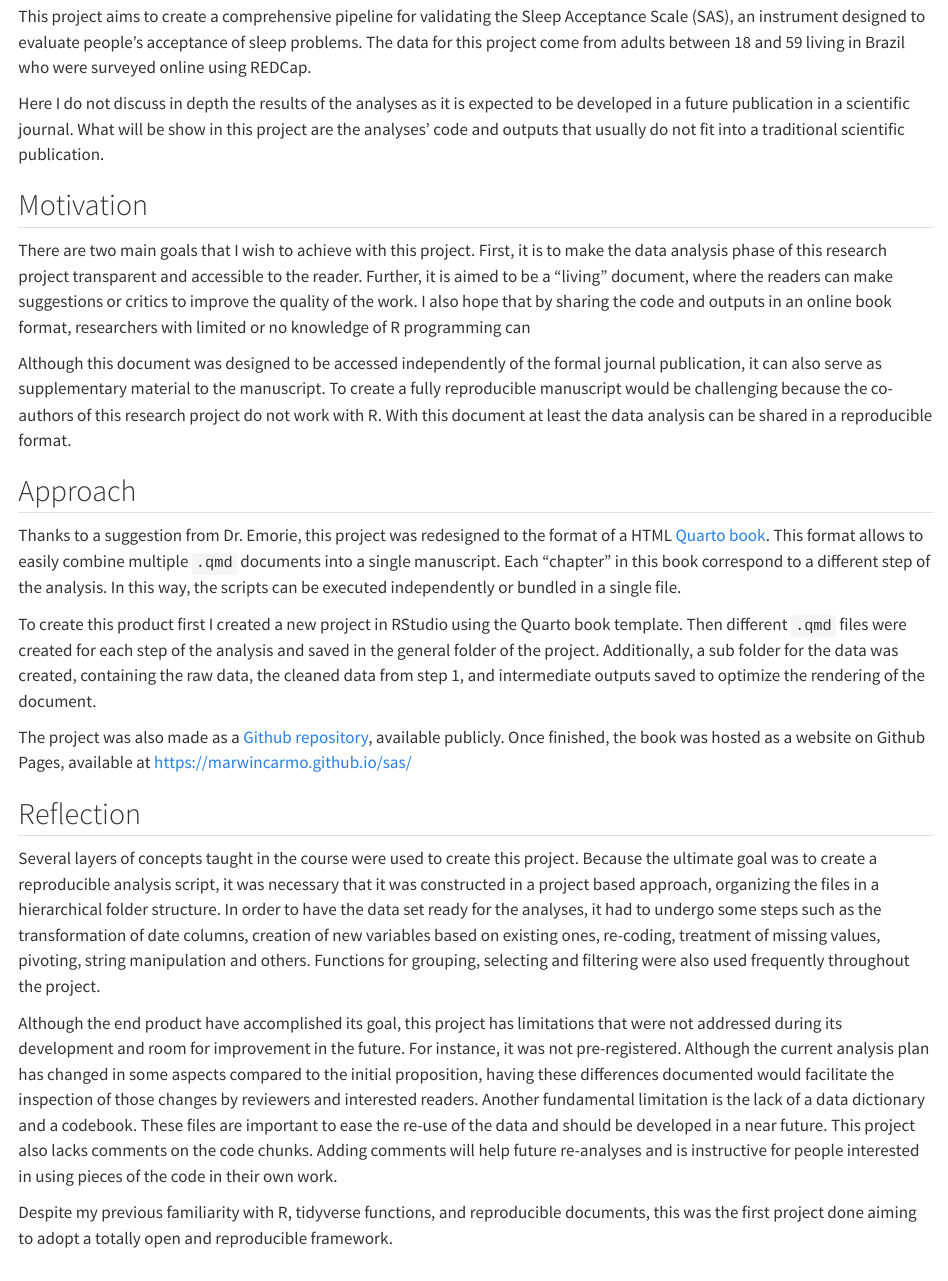
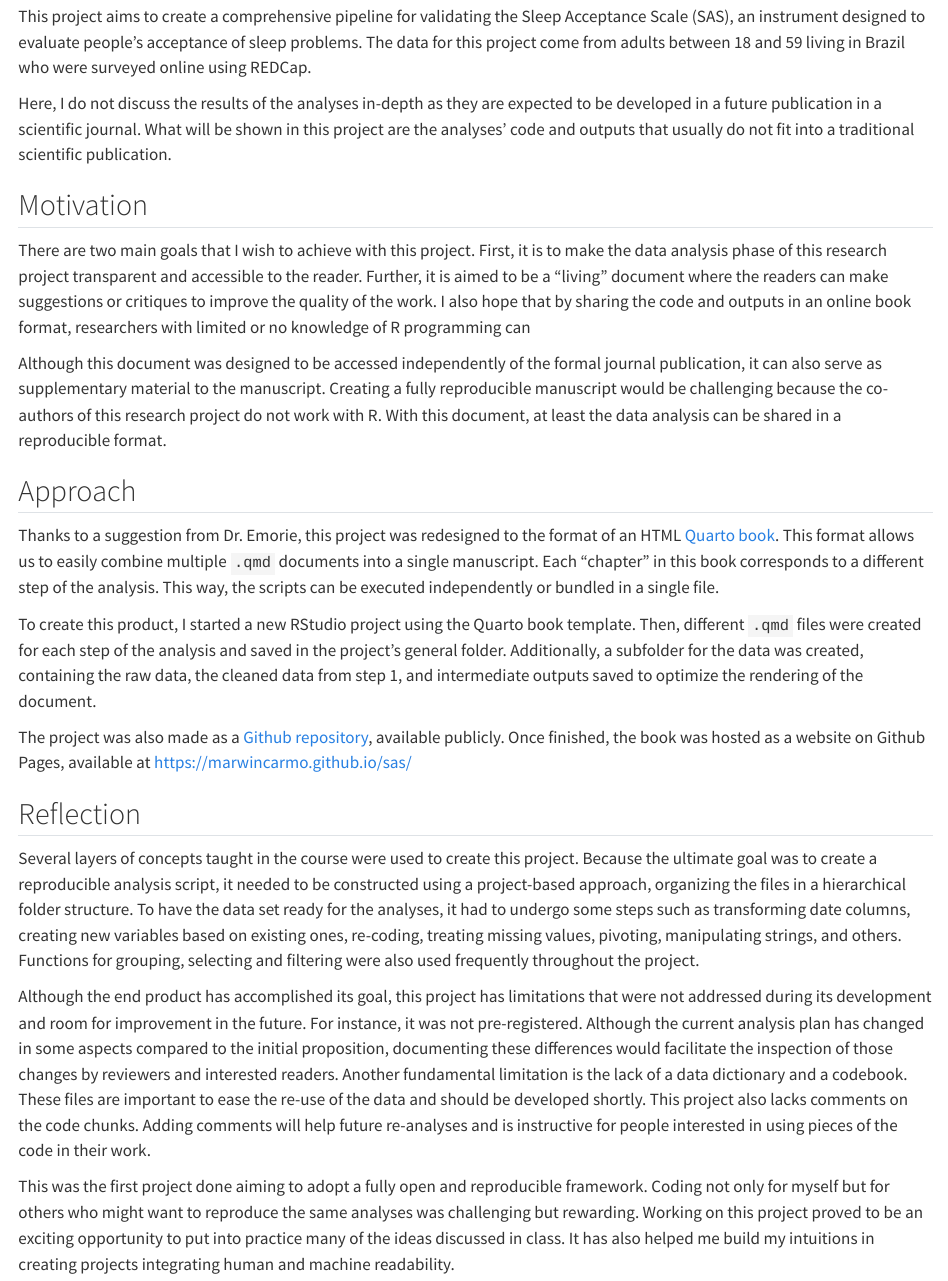
Before and after one commit to marwincarmo/sas, a Quarto document (index.qmd): the page in a window 1100 px wide, from 180 px down. Rendered offline with R 4.5, knitr and Pandoc in place of Quarto, with nearby package versions.

Commit message:
preface done

```diff
--- a/index.qmd
+++ b/index.qmd
@@ -6,27 +6,27 @@ This page was developed as the final project of [Dr. Emorie Beck](https://psycho
 
 This project aims to create a comprehensive pipeline for validating the Sleep Acceptance Scale (SAS), an instrument designed to evaluate people's acceptance of sleep problems. The data for this project come from adults between 18 and 59 living in Brazil who were surveyed online using REDCap.
 
-Here I do not discuss in depth the results of the analyses as it is expected to be developed in a future publication in a scientific journal. What will be show in this project are the analyses' code and outputs that usually do not fit into a traditional scientific publication.
+Here, I do not discuss the results of the analyses in-depth as they are expected to be developed in a future publication in a scientific journal. What will be shown in this project are the analyses' code and outputs that usually do not fit into a traditional scientific publication.
 
 
 ## Motivation
 
-There are two main goals that I wish to achieve with this project. First, it is to make the data analysis phase of this research project transparent and accessible to the reader. Further, it is aimed to be a "living" document, where the readers can make suggestions or critics  to improve the quality of the work. I also hope that by sharing the code and outputs in an online book format, researchers with limited or no knowledge of R programming can
+There are two main goals that I wish to achieve with this project. First, it is to make the data analysis phase of this research project transparent and accessible to the reader. Further, it is aimed to be a "living" document where the readers can make suggestions or critiques to improve the quality of the work. I also hope that by sharing the code and outputs in an online book format, researchers with limited or no knowledge of R programming can
 
-Although this document was designed to be accessed independently of the formal journal publication, it can also serve as supplementary material to the manuscript. To create a fully reproducible manuscript would be challenging because the co-authors of this research project do not work with R. With this document at least the data analysis can be shared in a reproducible format.
+Although this document was designed to be accessed independently of the formal journal publication, it can also serve as supplementary material to the manuscript. Creating a fully reproducible manuscript would be challenging because the co-authors of this research project do not work with R. With this document, at least the data analysis can be shared in a reproducible format.
 
 ## Approach
 
-Thanks to a suggestion from Dr. Emorie, this project was redesigned to the format of a HTML [Quarto book](https://quarto.org/docs/books/). This format allows to easily combine multiple `.qmd` documents into a single manuscript. Each "chapter" in this book correspond to a different step of the analysis. In this way, the scripts can be executed independently or bundled in a single file.
+Thanks to a suggestion from Dr. Emorie, this project was redesigned to the format of an HTML [Quarto book](https://quarto.org/docs/books/). This format allows us to easily combine multiple `.qmd` documents into a single manuscript. Each "chapter" in this book corresponds to a different step of the analysis. This way, the scripts can be executed independently or bundled in a single file.
 
-To create this product first I created a new project in RStudio using the Quarto book template. Then different `.qmd` files were created for each step of the analysis and saved in the general folder of the project. Additionally, a sub folder for the data was created, containing the raw data, the cleaned data from step 1, and intermediate outputs saved to optimize the rendering of the document.
+To create this product, I started a new RStudio project using the Quarto book template. Then, different `.qmd` files were created for each step of the analysis and saved in the project's general folder. Additionally, a subfolder for the data was created, containing the raw data, the cleaned data from step 1, and intermediate outputs saved to optimize the rendering of the document.
 
 The project was also made as a [Github repository](https://github.com/marwincarmo/sas), available publicly. Once finished, the book was hosted as a website on Github Pages, available at <https://marwincarmo.github.io/sas/>
 
 ## Reflection
 
-Several layers of concepts taught in the course were used to create this project. Because the ultimate goal was to create a reproducible analysis script, it was necessary that it was constructed in a project based approach, organizing the files in a hierarchical folder structure. In order to have the data set ready for the analyses, it had to undergo some steps such as the transformation of date columns, creation of new variables based on existing ones, re-coding, treatment of missing values, pivoting, string manipulation and others. Functions for grouping, selecting and filtering were also used frequently throughout the project.
+Several layers of concepts taught in the course were used to create this project. Because the ultimate goal was to create a reproducible analysis script, it needed to be constructed using a project-based approach, organizing the files in a hierarchical folder structure. To have the data set ready for the analyses, it had to undergo some steps such as transforming date columns, creating new variables based on existing ones, re-coding, treating missing values, pivoting, manipulating strings, and others. Functions for grouping, selecting and filtering were also used frequently throughout the project.
 
-Although the end product have accomplished its goal, this project has limitations that were not addressed during its development and room for improvement in the future. For instance, it was not pre-registered. Although the current analysis plan has changed in some aspects compared to the initial proposition, having these differences documented would facilitate the inspection of those changes by reviewers and interested readers. Another fundamental limitation is the lack of a data dictionary and a codebook. These files are important to ease the re-use of the data and should be developed in a near future. This project also lacks comments on the code chunks. Adding comments will help future re-analyses and is instructive for people interested in using pieces of the code in their own work.
+Although the end product has accomplished its goal, this project has limitations that were not addressed during its development and room for improvement in the future. For instance, it was not pre-registered. Although the current analysis plan has changed in some aspects compared to the initial proposition, documenting these differences would facilitate the inspection of those changes by reviewers and interested readers. Another fundamental limitation is the lack of a data dictionary and a codebook. These files are important to ease the re-use of the data and should be developed shortly. This project also lacks comments on the code chunks. Adding comments will help future re-analyses and is instructive for people interested in using pieces of the code in their work.
 
-Despite my previous familiarity with R, tidyverse functions, and reproducible documents, this was the first project done aiming to adopt a totally open and reproducible framework.
+This was the first project done aiming to adopt a fully open and reproducible framework. Coding not only for myself but for others who might want to reproduce the same analyses was challenging but rewarding. Working on this project proved to be an exciting opportunity to put into practice many of the ideas discussed in class. It has also helped me build my intuitions in creating projects integrating human and machine readability.
```
Also changed, not shown: 01_data-cleaning.html (deleted), 02_data-screening.html (deleted), 02_data-screening_files/figure-html/correlation-plot-1.png (deleted), 02_data-screening_files/figure-html/item-summary-plot-1.png (deleted), 02_data-screening_files/figure-html/mahal-dist-1.png (deleted), 02_data-screening_files/figure-html/md-distribution-1.png (deleted), 02_data-screening_files/figure-latex/hist_1b5413746ea1.pdf (added), 02_data-screening_files/figure-latex/hist_1b5414b32a32.pdf (added), 02_data-screening_files/figure-latex/hist_1b54164e50a7.pdf (added), 02_data-screening_files/figure-latex/hist_1b544816494f.pdf (added), 02_data-screening_files/figure-latex/hist_1b5456c1665d.pdf (added), 02_data-screening_files/figure-latex/hist_1b54653153d.pdf (added), 02_data-screening_files/figure-pdf/correlation-plot-1.pdf (deleted), 02_data-screening_files/figure-pdf/item-summary-plot-1.pdf (deleted), 13 more files, 10 other files.
